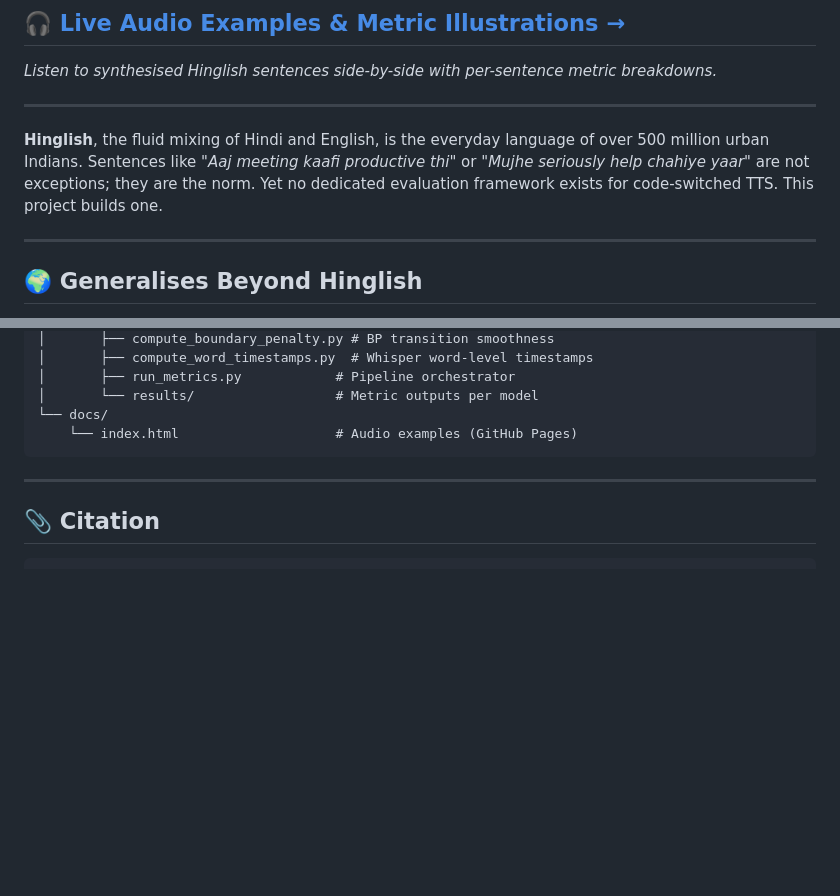
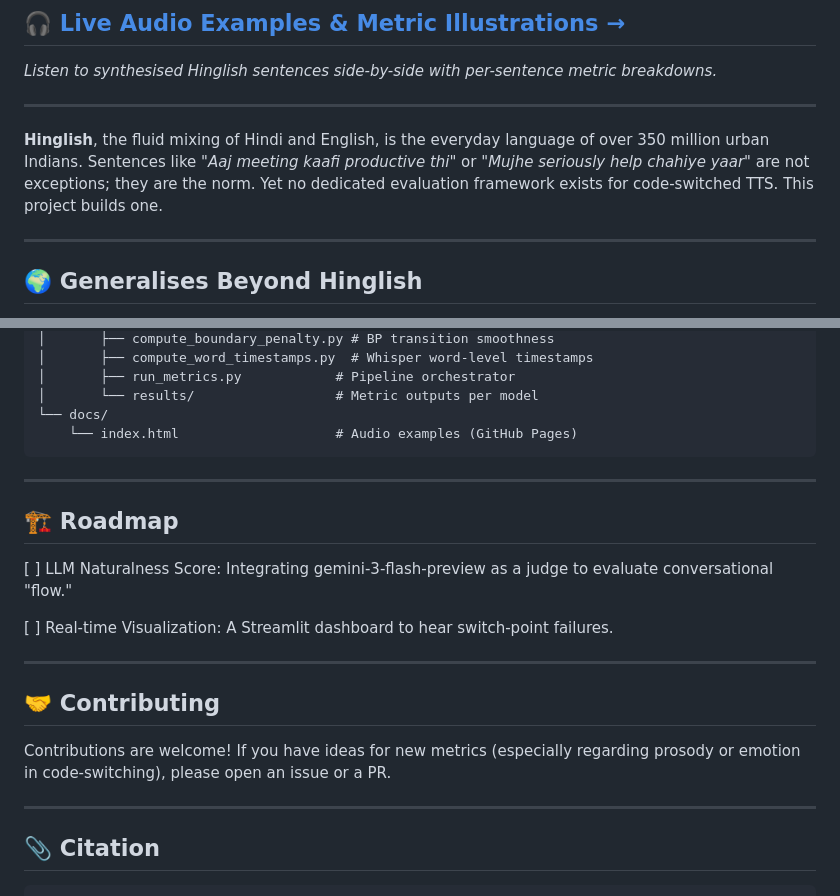
Before and after one commit to gprachi28/HinglishTTS, a Markdown page: README.md, 2 parts joined by grey strips. Drawn GitHub-style; blank space fills up the shorter version.

Commit message:
docs: correct Hinglish speaker count to 350 million and add roadmap/contributing sections

````diff
--- a/README.md
+++ b/README.md
@@ -10,7 +10,7 @@
 
 ---
 
-**Hinglish**, the fluid mixing of Hindi and English, is the everyday language of over 500 million urban Indians. Sentences like *"Aaj meeting kaafi productive thi"* or *"Mujhe seriously help chahiye yaar"* are not exceptions; they are the norm. Yet no dedicated evaluation framework exists for code-switched TTS. This project builds one.
+**Hinglish**, the fluid mixing of Hindi and English, is the everyday language of over 350 million urban Indians. Sentences like *"Aaj meeting kaafi productive thi"* or *"Mujhe seriously help chahiye yaar"* are not exceptions; they are the norm. Yet no dedicated evaluation framework exists for code-switched TTS. This project builds one.
 
 ---
 
@@ -171,6 +171,18 @@ HinglishTTS/
 
 ---
 
+## 🏗️ Roadmap
+[ ] LLM Naturalness Score: Integrating gemini-3-flash-preview as a judge to evaluate conversational "flow."
+
+[ ] Real-time Visualization: A Streamlit dashboard to hear switch-point failures.
+
+---
+
+## 🤝 Contributing
+Contributions are welcome! If you have ideas for new metrics (especially regarding prosody or emotion in code-switching), please open an issue or a PR.
+
+---
+
 ## 📎 Citation
 
 ```bibtex
````
